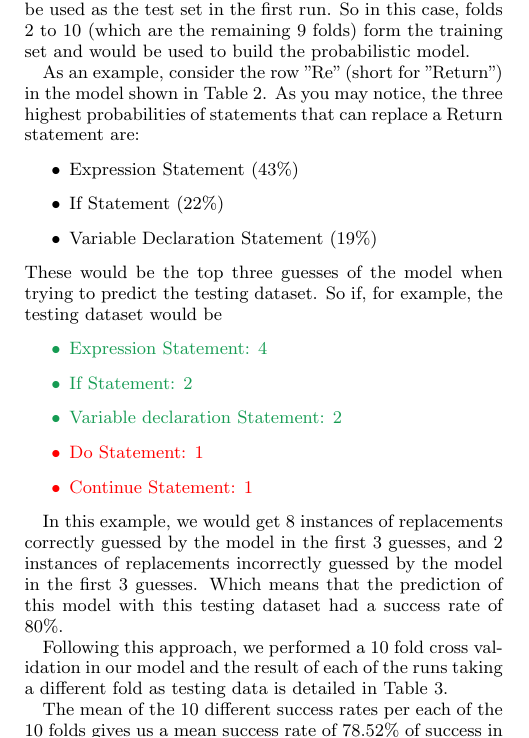
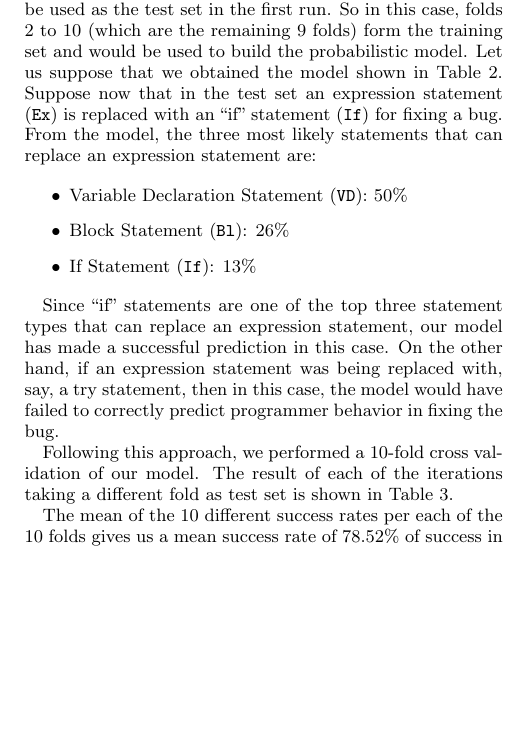
Before and after one commit to mausotog/ReplacementsEmpiricalStudy, a LaTeX paper (FinalDeliverable/FinalDeliverable.tex, which reads FinalDeliverable/evaluation.tex): part of one column of page 3 of 5, cut so that both start at the same text, the shorter picture padded with empty space. Compiled offline with pdfLaTeX.

Commit message:
Reorganized Evaluation section

```diff
--- a/FinalDeliverable/evaluation.tex
+++ b/FinalDeliverable/evaluation.tex
@@ -7,33 +7,43 @@ We have done this by using 10-fold cross validation. By using this technique, we
 In order to measure the prediction performance of the model built from the training set, we select a pair of replacee-replacer statements from the test set. The replacee statement is the statement being replaced and the replacer statement is the one with which the replacee statement is replaced. From the model, we get the top 3 statements which are most likely to be used in place of the replacee statement while a programmer is fixing a bug. If the replacer statement is included in these 3 statements then we consider the model to have made a successful prediction about the statement the programmer has used in place of the replacee statement. Otherwise, the prediction made by the model is considered to be unsuccessful. This process is repeated for each pair of replacee-replacer statements in the test set. We counted the number of times the model was able to make a successful prediction as well as the number of times in which it failed.
 
 For example, suppose that the 10 projects in fold 1 are to be used as the test set in the first run.
-So in this case, folds 2 to 10 (which are the remaining 9 folds) form the training set and would be used to build the probabilistic model.
+So in this case, folds 2 to 10 (which are the remaining 9 folds) form the training set and would be used to build the probabilistic model. Let us suppose that we obtained the model shown in Table~\ref{tab:likelihood}. Suppose now that in the test set an expression statement (\texttt{Ex}) is replaced with an ``if" statement (\texttt{If}) for fixing a bug. From the model, the three most likely statements that can replace an expression statement are:
+
+\begin{itemize}
+  \item Variable Declaration Statement (\texttt{VD}): 50\%
+  \item Block Statement (\texttt{Bl}): 26\%
+  \item If Statement (\texttt{If}): 13\%
+\end{itemize}
+
+Since ``if" statements are one of the top three statement types that can replace an expression statement, our model has made a successful prediction in this case. On the other hand, if an expression statement was being replaced with, say, a try statement, then in this case, the model would have failed to correctly predict programmer behavior in fixing the bug.
+
 %Meanwhile, we will build a pseudo probabilistic model from the remaining 9 folds, and then we will test how likely is it that the pseudo probabilistic model is capable of predicting the behavior of the testing data. We do this 10 times, each of them taking a different fold as the testing set.
 
 %Our interpretation of "predicting" for this study is the following:
 %The model "predicts" an instance of a replacement in the testing dataset when given the statement to replace (replacee) it is able to guess with which statement it was replaced by (replacer) correctly within the first three guesses (the three highest percentages of probabilistic replacement for that statement type in the model).
 
-As an example, consider the row "Re" (short for "Return") in the model shown in Table~\ref{tab:likelihood}. As you may notice, the three highest probabilities of statements that can replace a Return statement are:
-\begin{itemize}
-  \item Expression Statement (43\%)
-  \item If Statement (22\%)
-  \item Variable Declaration Statement (19\%)
-\end{itemize}
-These would be the top three guesses of the model when trying to predict the testing dataset.
-So if, for example, the testing dataset would be
-\begin{itemize}
-  \color{ForestGreen}
-  \item Expression Statement: 4
-  \item If Statement: 2
-  \item Variable declaration Statement: 2
-    \color{red}
-  \item Do Statement: 1
-  \item Continue Statement: 1
-\end{itemize}
+%As an example, consider the row "Re" (short for "Return") in the model shown in Table~\ref{tab:likelihood}. As you may notice, the three highest probabilities of statements that can replace a Return statement are:
+%\begin{itemize}
+%  \item Expression Statement (43\%)
+%  \item If Statement (22\%)
+%  \item Variable Declaration Statement (19\%)
+%\end{itemize}
 
-In this example, we would get 8 instances of replacements correctly guessed by the model in the first 3 guesses, and 2 instances of replacements incorrectly guessed by the model in the first 3 guesses. Which means that the prediction of this model with this testing dataset had a success rate of 80\%.
+%These would be the top three guesses of the model when trying to predict the testing dataset.
+%So if, for example, the testing dataset would be
+%\begin{itemize}
+%  \color{ForestGreen}
+%  \item Expression Statement: 4
+%  \item If Statement: 2
+%  \item Variable declaration Statement: 2
+%    \color{red}
+%  \item Do Statement: 1
+%  \item Continue Statement: 1
+%\end{itemize}
 
-Following this approach, we performed a 10 fold cross validation in our model and the result of each of the runs taking a different fold as testing data is detailed in Table~\ref{tab:cross-validation}.
+%In this example, we would get 8 instances of replacements correctly guessed by the model in the first 3 guesses, and 2 instances of replacements incorrectly guessed by the model in the first 3 guesses. Which means that the prediction of this model with this testing dataset had a success rate of 80\%.
+
+Following this approach, we performed a 10-fold cross validation of our model. The result of each of the iterations taking a different fold as test set is shown in Table~\ref{tab:cross-validation}.
 
 
 \begin{table*}
```
Also changed, not shown: FinalDeliverable/FinalDeliverable.pdf.
